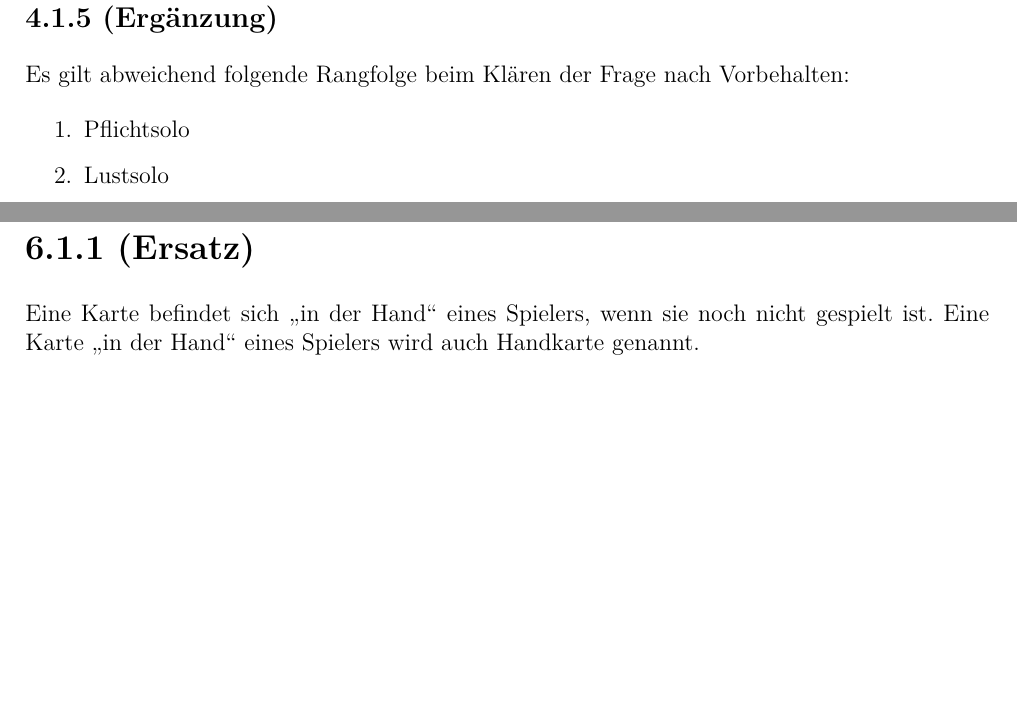
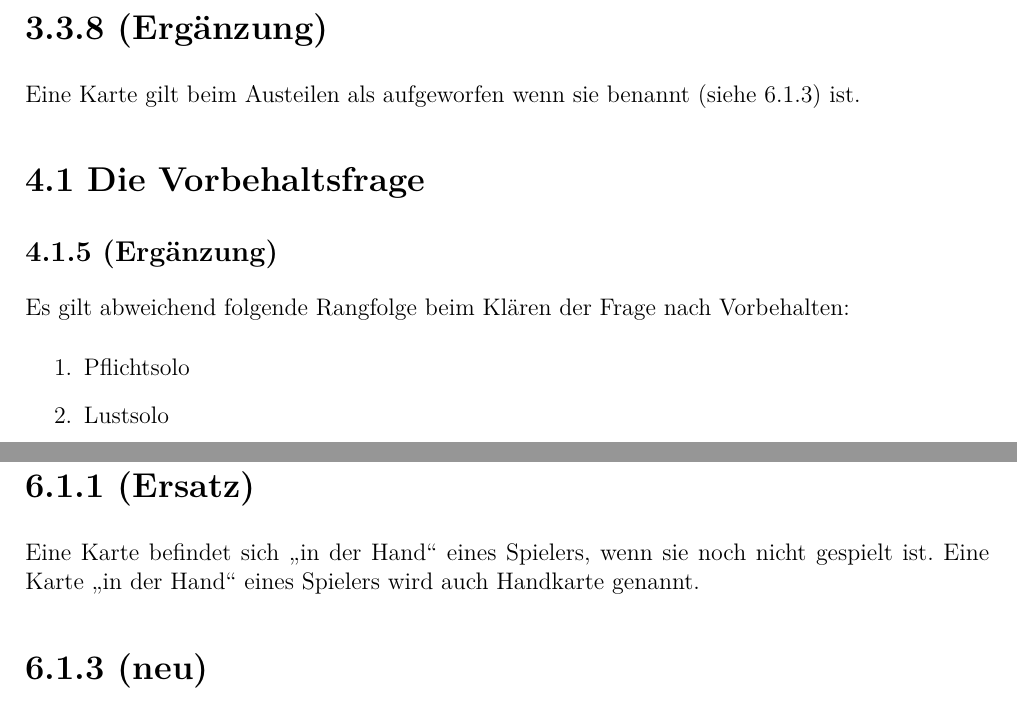
Before and after one commit to RobertHeim/doko-abendum, a LaTeX document (addendum.tex, which reads content.tex): two parts of pages 3 and 4 of 7 before the commit and two parts of pages 3 and 5 of 7 after it, joined at a grey line, cut at the place of the change, the shorter picture padded with empty space. Compiled offline with pdfLaTeX.

Commit message:
Konkretisierung zu 3.3.8 (aufgeworfene Karten beim Austeilen)

```diff
--- a/content.tex
+++ b/content.tex
@@ -52,6 +52,12 @@ zugeteilten Karten. Dies können mehr als vier Karten sein. Dabei hat
 der Kartengeber das Aufspiel. Es gilt die Kartenreihenfolge wie beim
 Normalspiel, jedoch ohne Schweinchen. Der Gewinner des Stiches spielt an
 Position 1.
+
+\section*{3.3 Geben der Karten}
+
+\section*{3.3.8 (Ergänzung)}
+
+Eine Karte gilt beim Austeilen als aufgeworfen wenn sie benannt (siehe 6.1.3) ist.
 
 \section*{4.1 Die Vorbehaltsfrage}
 
```
